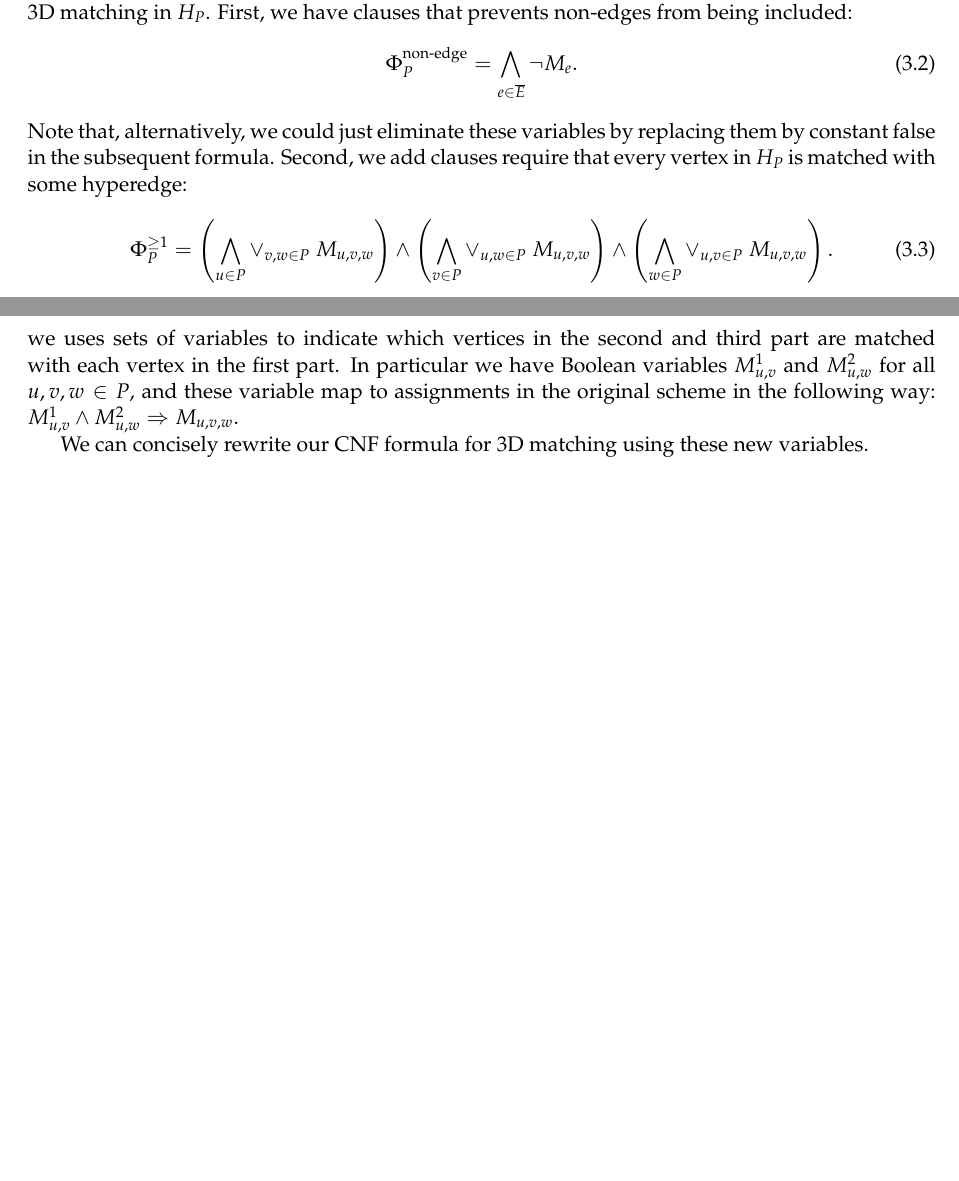
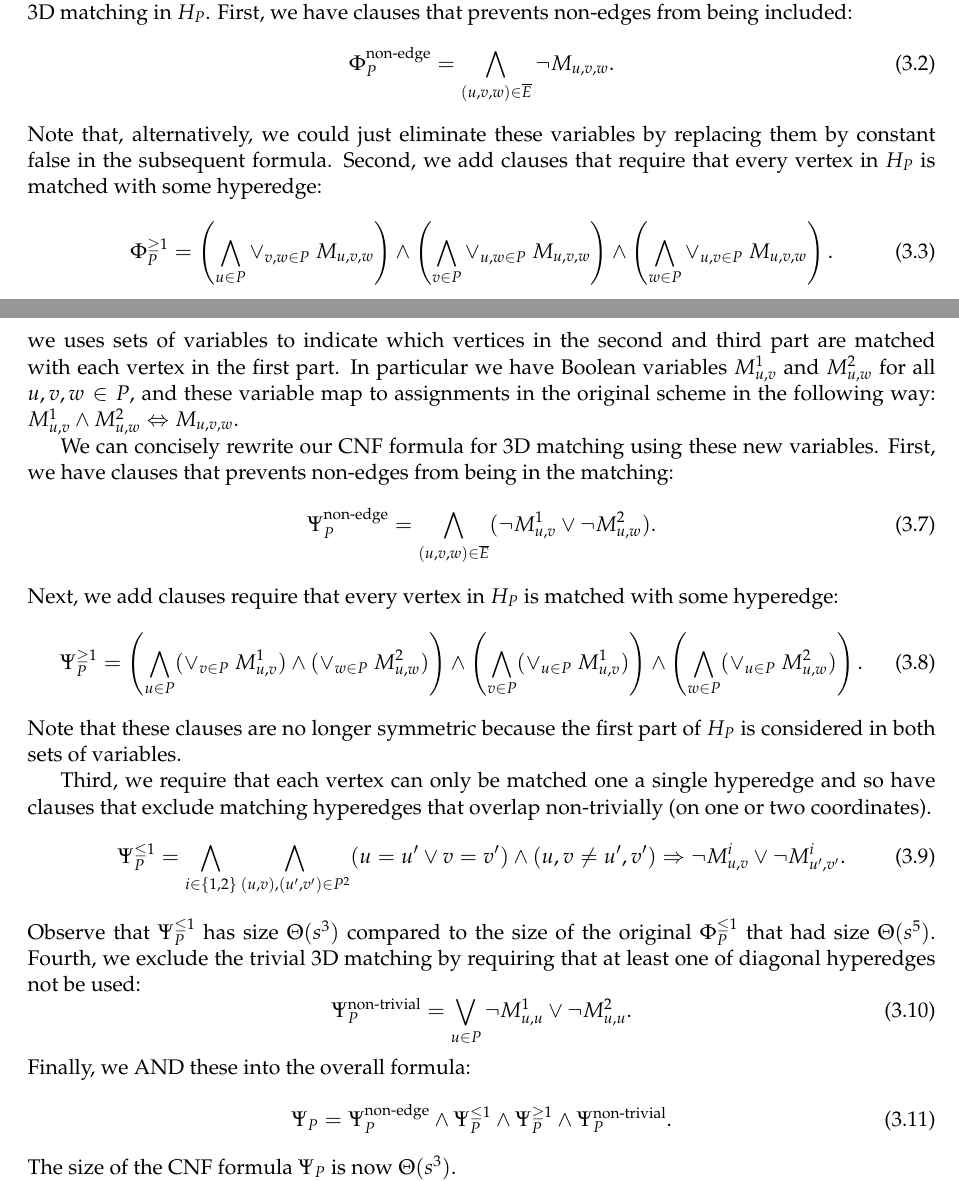
Before and after one commit to OrigamiXx/Matrix-Multiplication, a LaTeX paper (writing/main.tex): two parts of pages 10 and 11 of 22 before the commit and two parts of pages 10 and 11 of 23 after it, joined at a grey line, cut so that both start at the same text, the shorter picture padded with empty space. Compiled offline with pdfLaTeX; a LaTeX package or settings file that is missing is left out.

Commit message:
Added clauses for smaller reduction.

```diff
--- a/writing/main.tex
+++ b/writing/main.tex
@@ -641,11 +641,11 @@ We describe the clauses of the CNF formula $\Phi_P$ whose
 satisfiability captures the existence of a 3D matching in $H_P$.
 First, we have clauses that prevents non-edges from being included:
 \begin{equation}
-  \Phi_P^{\text{non-edge}} = \bigwedge_{e \in \overline{E}} \neg M_e.
+  \Phi_P^{\text{non-edge}} = \bigwedge_{(u,v,w) \in \overline{E}} \neg M_{u,v,w}.
 \end{equation}
 Note that, alternatively, we could just eliminate these variables by
 replacing them by constant false in the subsequent formula. Second, we
-add clauses require that every vertex in $H_P$ is matched with some
+add clauses that require that every vertex in $H_P$ is matched with some
 hyperedge:
 \begin{equation}
   \Phi_P^{\ge 1} =
@@ -686,10 +686,45 @@ of variables to indicate which vertices in the second and third part
 are matched with each vertex in the first part.  In particular we have
 Boolean variables $M_{u,v}^1$ and $M_{u,w}^2$ for all $u, v, w \in P$,
 and these variable map to assignments in the original scheme in the
-following way: $M_{u,v}^1 \wedge M_{u,w}^2 \Rightarrow M_{u,v,w}$.
+following way: $M_{u,v}^1 \wedge M_{u,w}^2 \Leftrightarrow M_{u,v,w}$.
 
 We can concisely rewrite our CNF formula for 3D matching using these
-new variables.
+new variables.  First, we have clauses that prevents non-edges from
+being in the matching:
+\begin{equation}
+  \Psi_P^{\text{non-edge}} = \bigwedge_{(u,v,w) \in \overline{E}} (\neg M_{u,v}^1 \vee \neg M_{u,w}^2).
+\end{equation}
+Next, we add clauses require that every vertex in $H_P$ is matched with some
+hyperedge:
+\begin{equation}
+  \Psi_P^{\ge 1} =
+  \left(\bigwedge_{u \in P} (\vee_{v\in P} ~M_{u,v}^1) \wedge (\vee_{w \in P} ~M_{u,w}^2)\right)
+  \wedge \left(\bigwedge_{v \in P} (\vee_{u \in P} ~M_{u,v}^1)\right)
+  \wedge \left(\bigwedge_{w \in P} (\vee_{u \in P} ~M_{u,w}^2)\right).
+\end{equation}
+Note that these clauses are no longer symmetric because the first part
+of $H_P$ is considered in both sets of variables.
+
+Third, we require that each vertex can only be matched one a single
+hyperedge and so have clauses that exclude matching hyperedges that
+overlap non-trivially (on one or two coordinates).
+\begin{equation}
+  \Psi_P^{\le 1} =
+    \bigwedge_{i \in \set{1,2}} \bigwedge_{(u,v), (u',v') \in P^2} (u = u' \vee v = v') \wedge (u,v \neq u',v') \Rightarrow \neg M_{u,v}^i \vee \neg M_{u',v'}^i.
+\end{equation}
+Observe that $\Psi_P^{\le 1}$ has size $\Theta(s^3)$ compared to the
+size of the original $\Phi_P^{\le 1}$ that had size $\Theta(s^5)$.
+Fourth, we exclude the trivial 3D matching by requiring that at least
+one of diagonal hyperedges not be used:
+\begin{equation}
+  \Psi_P^{\text{non-trivial}} = \bigvee_{u \in P} \neg M_{u,u}^1 \vee \neg M_{u,u}^2.
+\end{equation}
+Finally, we AND these into the overall formula:
+\begin{equation}
+  \Psi_P = \Psi_P^{\text{non-edge}} \wedge \Psi_P^{\le 1} \wedge \Psi_P^{\ge 1} \wedge \Psi_P^{\text{non-trivial}}.
+\end{equation}
+The size of the CNF formula $\Psi_P$ is now $\Theta(s^3)$.
+
 
 XXX - continue.
 
```
